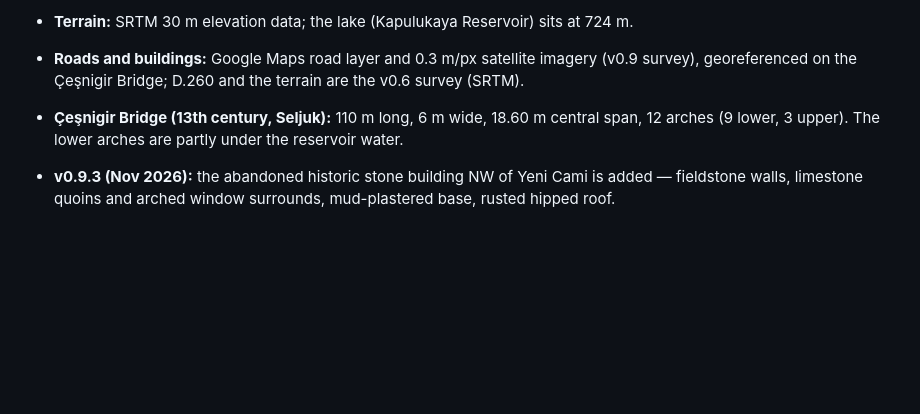
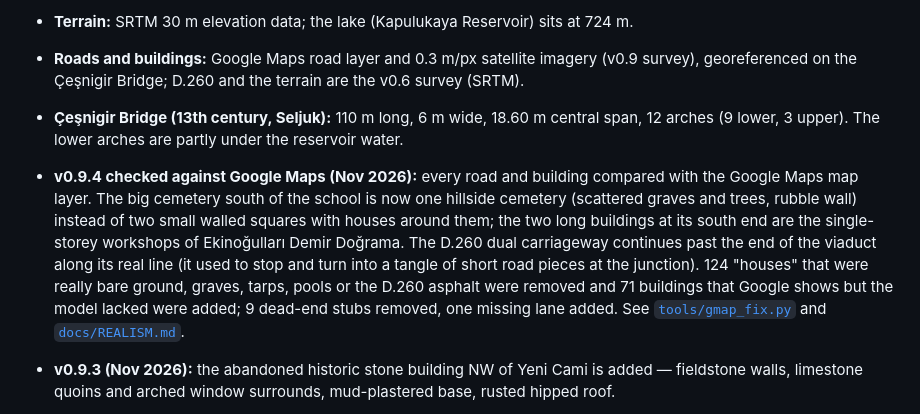
Before and after one commit to sguven/koprukoy-3d, a Markdown page: README.md, the part around the change. Rendered like a GitHub page; blank space fills up the shorter version.

```diff
--- a/README.md
+++ b/README.md
@@ -10,6 +10,7 @@ A 3D model of Köprüköy (Keskin, Kırıkkale, Türkiye) and the area around th
 - **Roads and buildings:** Google Maps road layer and 0.3 m/px satellite imagery (v0.9 survey), georeferenced on the Çeşnigir Bridge; D.260 and the terrain are the v0.6 survey (SRTM).
 - **Çeşnigir Bridge (13th century, Seljuk):** 110 m long, 6 m wide, 18.60 m central span, 12 arches (9 lower, 3 upper). The lower arches are partly under the reservoir water.
 
+- **v0.9.4 checked against Google Maps (Nov 2026):** every road and building compared with the Google Maps map layer. The big cemetery south of the school is now one hillside cemetery (scattered graves and trees, rubble wall) instead of two small walled squares with houses around them; the two long buildings at its south end are the single-storey workshops of Ekinoğulları Demir Doğrama. The D.260 dual carriageway continues past the end of the viaduct along its real line (it used to stop and turn into a tangle of short road pieces at the junction). 124 "houses" that were really bare ground, graves, tarps, pools or the D.260 asphalt were removed and 71 buildings that Google shows but the model lacked were added; 9 dead-end stubs removed, one missing lane added. See [`tools/gmap_fix.py`](tools/gmap_fix.py) and [`docs/REALISM.md`](docs/REALISM.md).
 - **v0.9.3 (Nov 2026):** the abandoned historic stone building NW of Yeni Cami is added — fieldstone walls, limestone quoins and arched window surrounds, mud-plastered base, rusted hipped roof.
 - **v0.9.2 çarşı (Nov 2026):** the market square re-measured on the 0.25 m satellite photo and Street View 02/05: the Atatürk statue is back in front of the old municipality (bronze figure on a grey granite pedestal, grass bed, flag poles), the square is open pale gravel again (the traced road no longer cuts through it), and the municipality, Güvendioğlu Market and the kahve keep their measured footprints. Also: the kahve's green kiosk, the spruce and junipers in front of the façade, the raised park with the wooden çardak and blue-white kerb wall. See [`docs/REALISM.md`](docs/REALISM.md).
 - **v0.9 (Nov 2026):** the whole village rebuilt from Google Maps — road network traced from the map layer, 722 building footprints from 0.3 m/px satellite imagery, details from 13 Street View panoramas (two minarets, market, school, cemeteries, stone walls). See [`docs/REALISM.md`](docs/REALISM.md) and [`docs/survey/`](docs/survey/).
```
Also changed, not shown: docs/REALISM.md (+32 -0 lines), docs/screenshots/v0.9.4_cemetery_d260.jpg (added), docs/screenshots/v0.9.4_cemetery_ground.jpg (added), docs/screenshots/v0.9.4_google_layer_over_satellite.png (added), docs/survey/gmap_layer_classes.png (added), 4 other files.
